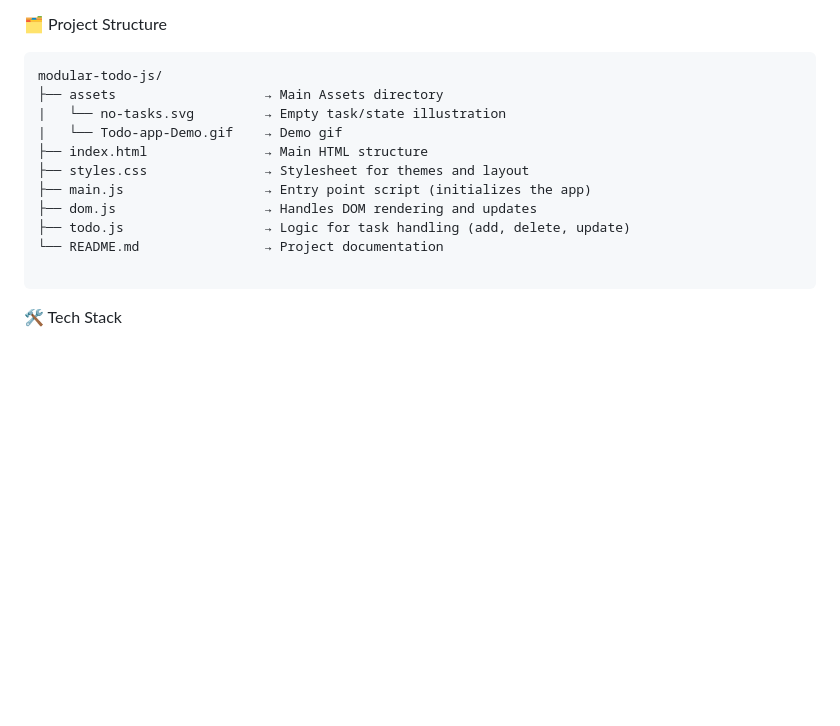
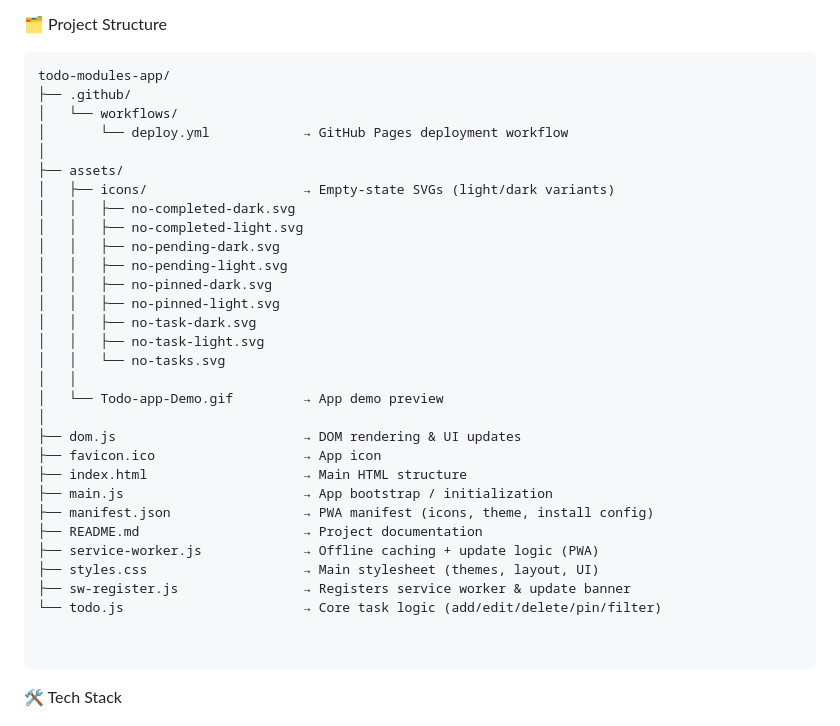
Before and after one commit to sushantshinde7/modular-todo-js, a Markdown page: README.md, the part around the change. Rendered like a GitHub page; blank space fills up the shorter version.

Commit message:
docs(readme): update project structure section  - added assets/icons directory   - included PWA files (service-worker, sw-register, manifest)   - added GitHub workflow folder   - updated descriptions for main.js, dom.js, todo.js

````diff
--- a/README.md
+++ b/README.md
@@ -62,16 +62,36 @@ A sleek, responsive, and customizable To-Do List web app built using modular Jav
 
 🗂️ Project Structure
 ```
-modular-todo-js/
-├── assets                   → Main Assets directory
-|   └── no-tasks.svg         → Empty task/state illustration
-|   └── Todo-app-Demo.gif    → Demo gif
-├── index.html               → Main HTML structure
-├── styles.css               → Stylesheet for themes and layout
-├── main.js                  → Entry point script (initializes the app)
-├── dom.js                   → Handles DOM rendering and updates
-├── todo.js                  → Logic for task handling (add, delete, update)
-└── README.md                → Project documentation
+todo-modules-app/
+├── .github/
+│   └── workflows/
+│       └── deploy.yml            → GitHub Pages deployment workflow
+│
+├── assets/
+│   ├── icons/                    → Empty-state SVGs (light/dark variants)
+│   │   ├── no-completed-dark.svg
+│   │   ├── no-completed-light.svg
+│   │   ├── no-pending-dark.svg
+│   │   ├── no-pending-light.svg
+│   │   ├── no-pinned-dark.svg
+│   │   ├── no-pinned-light.svg
+│   │   ├── no-task-dark.svg
+│   │   ├── no-task-light.svg
+│   │   └── no-tasks.svg
+│   │
+│   └── Todo-app-Demo.gif         → App demo preview
+│
+├── dom.js                        → DOM rendering & UI updates
+├── favicon.ico                   → App icon
+├── index.html                    → Main HTML structure
+├── main.js                       → App bootstrap / initialization
+├── manifest.json                 → PWA manifest (icons, theme, install config)
+├── README.md                     → Project documentation
+├── service-worker.js             → Offline caching + update logic (PWA)
+├── styles.css                    → Main stylesheet (themes, layout, UI)
+├── sw-register.js                → Registers service worker & update banner
+└── todo.js                       → Core task logic (add/edit/delete/pin/filter)
+
 
 ```
 
````
